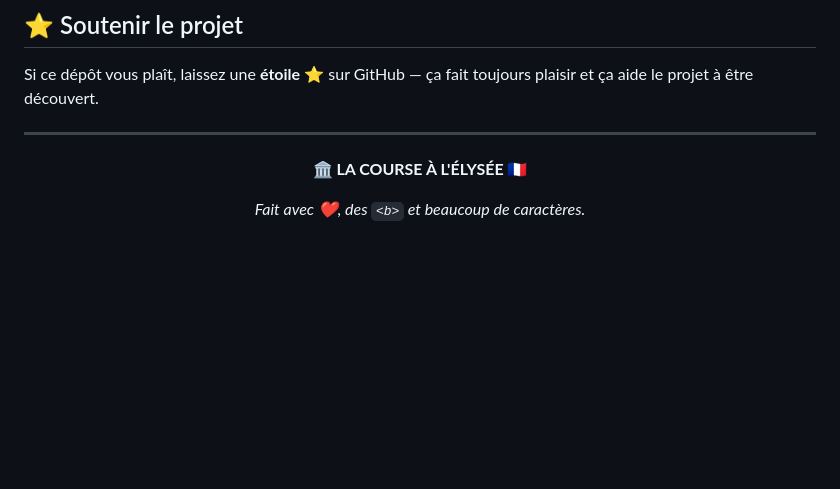
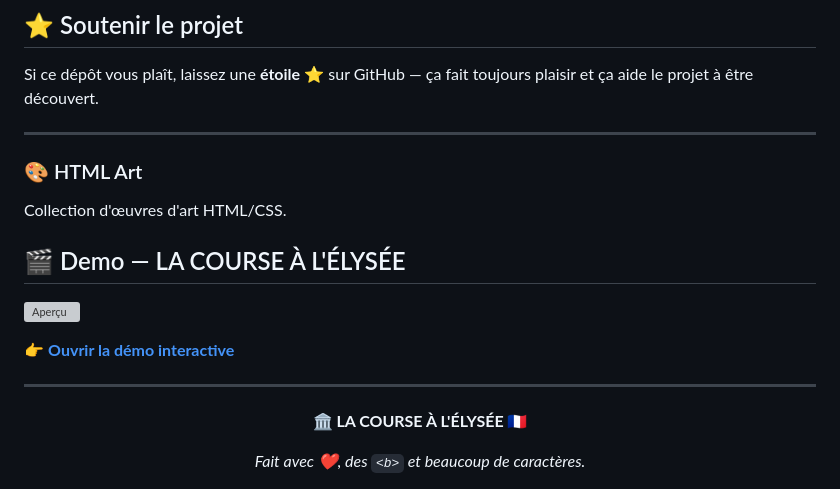
Before and after one commit to gunout/html-art, a Markdown page: README.md, the part around the change. Rendered like a GitHub page; blank space fills up the shorter version; grey boxes are pictures that could not be loaded.

```diff
--- a/README.md
+++ b/README.md
@@ -199,6 +199,17 @@ Distribué sous licence **MIT**. Voir [LICENSE](LICENSE) pour plus d'information
 Si ce dépôt vous plaît, laissez une **étoile** ⭐ sur GitHub — ça fait toujours plaisir et ça aide le projet à être découvert.
 
 ---
+### 🎨 HTML Art
+
+Collection d'œuvres d'art HTML/CSS.
+
+## 🎬 Demo — LA COURSE À L'ÉLYSÉE
+
+[![Aperçu](preview.png)](https://gunout.github.io/html-art/)
+
+👉 **[Ouvrir la démo interactive](https://gunout.github.io/html-art/)**
+
+---
 
 <div align="center">
 
```
